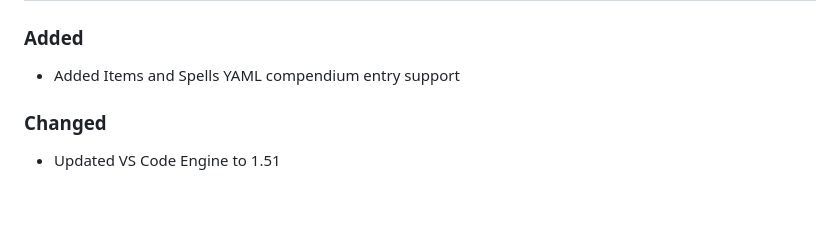
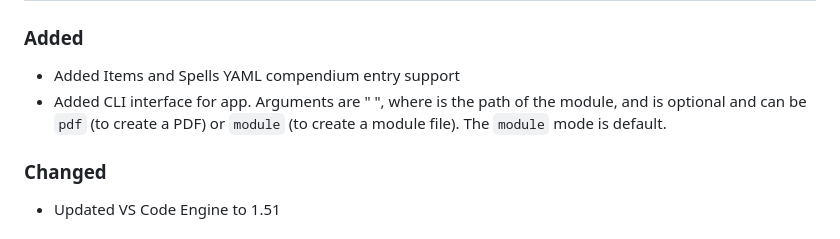
Before and after one commit to encounterplus/module-packer, a Markdown page: CHANGELOG.md, the part around the change. GitHub-like rendering; blank space fills up the shorter version.

```diff
--- a/CHANGELOG.md
+++ b/CHANGELOG.md
@@ -4,6 +4,7 @@
 
 ### Added
 - Added Items and Spells YAML compendium entry support
+- Added CLI interface for app. Arguments are "<path> <mode>", where <path> is the path of the module, and <mode> is optional and can be `pdf` (to create a PDF) or `module` (to create a module file). The `module` mode is default.
 
 ### Changed
 - Updated VS Code Engine to 1.51
```
Also changed, not shown: README.md (+2 -1 lines), assets/base/img/item.png (added), image-source/item.png (added), 8 other files.
